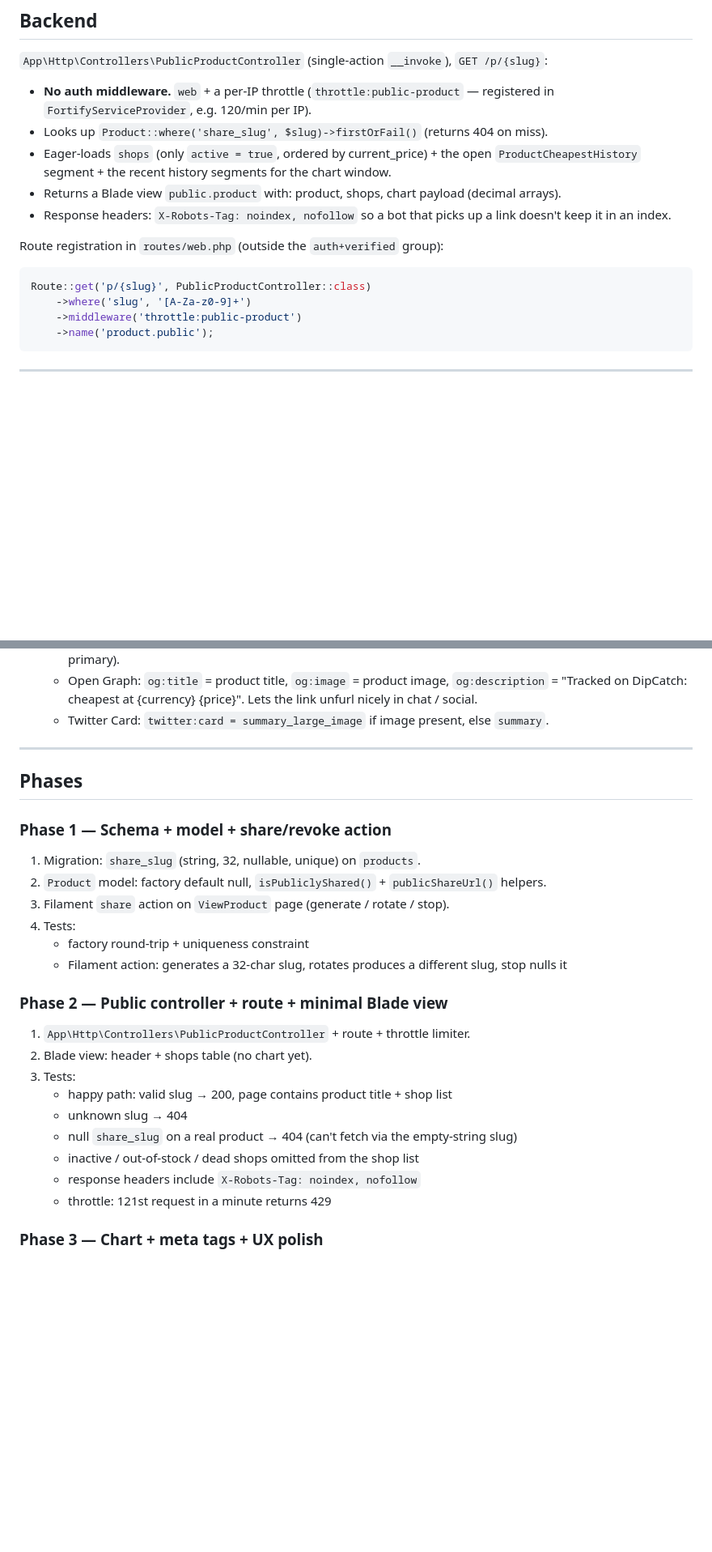
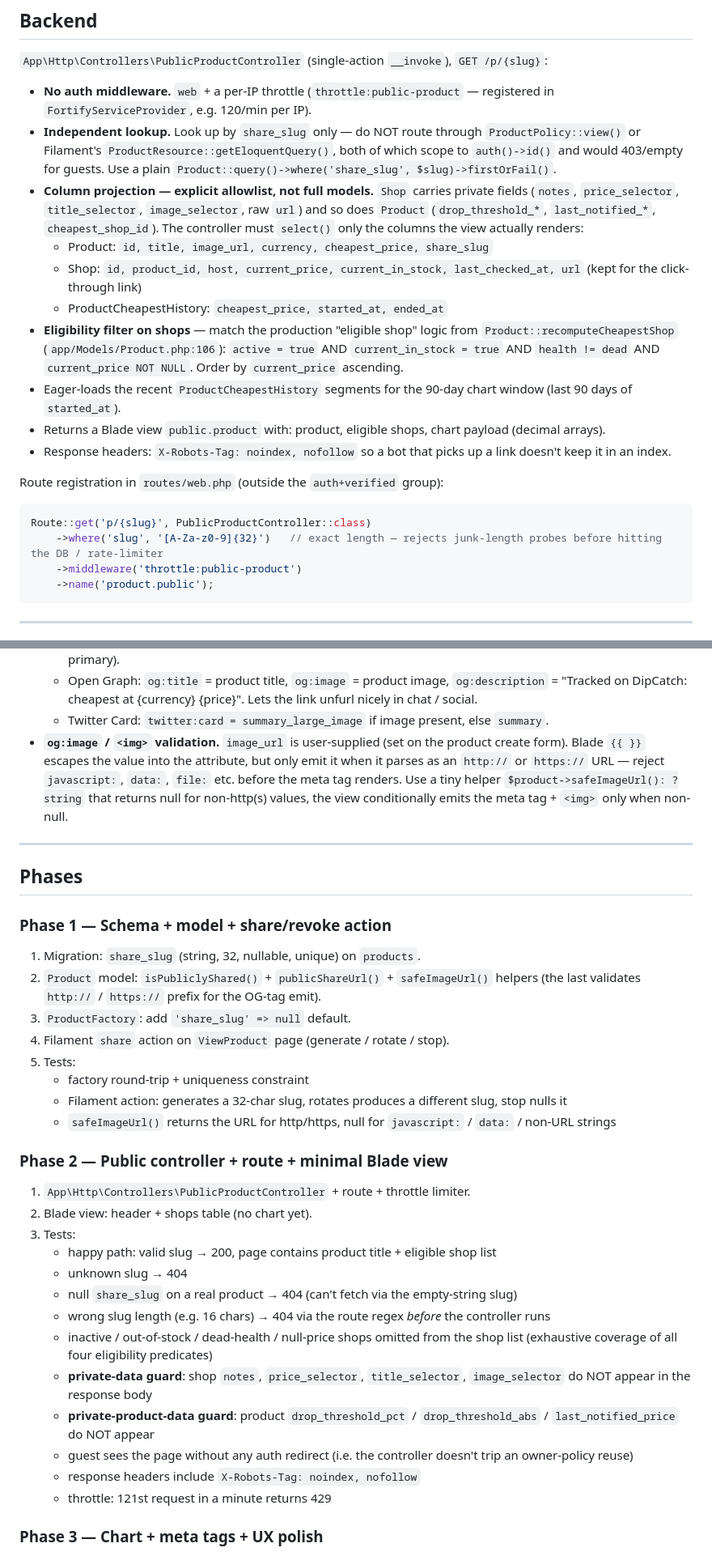
Before and after one commit to SanderMuller/dipcatch, a Markdown page: specs/public-product-sharing.md, 2 parts joined by grey strips. Shown at 81% size. GitHub-like rendering; blank space fills up the shorter version.

Commit message:
docs(specs): tighten public-product-sharing after codex review
Four findings applied (codex + self):

- HIGH: spec said only "active = true" in one place but "inactive,
  out-of-stock, dead omitted" in another. Aligned both spots to the
  production eligibility check from Product::recomputeCheapestShop:
  active + current_in_stock + health != dead + current_price NOT NULL.
  Without this the public page would expose rows the cheapest-shop
  logic itself treats as invalid.
- MEDIUM: eager-loading full Shop / Product models is a data-leak
  footgun. Spec now requires explicit ->select() projections naming
  exactly the columns the view renders. Listed the allowlist for
  Product (id, title, image_url, currency, cheapest_price, share_slug)
  and Shop (id, product_id, host, current_price, current_in_stock,
  last_checked_at, url). Tests gain explicit private-data guards
  asserting notes / selectors / thresholds / last_notified_* never
  appear in the response.
- MEDIUM: controller MUST NOT reuse the owner policy (ProductPolicy
  or Filament's auth-id-scoped resource query). New explicit note.
- LOW: tighten route regex from [A-Za-z0-9]+ to [A-Za-z0-9]{32} so
  junk-length probes get rejected before hitting the DB / limiter.
- Plus self-finds: explicit ProductFactory default (share_slug = null),
  safeImageUrl() helper validating http(s) scheme for the user-supplied
  image_url before emitting it as og:image, and Q6 noting social-cache
  persistence of unfurled previews after revoke (not our control).

Co-Authored-By: Claude Opus 4.7 (1M context) <noreply@anthropic.com>

````diff
--- a/specs/public-product-sharing.md
+++ b/specs/public-product-sharing.md
@@ -51,16 +51,21 @@ public function publicShareUrl(): ?string { ... }  // route('product.public', $t
 `App\Http\Controllers\PublicProductController` (single-action `__invoke`), `GET /p/{slug}`:
 
 - **No auth middleware.** `web` + a per-IP throttle (`throttle:public-product` — registered in `FortifyServiceProvider`, e.g. 120/min per IP).
-- Looks up `Product::where('share_slug', $slug)->firstOrFail()` (returns 404 on miss).
-- Eager-loads `shops` (only `active = true`, ordered by current_price) + the open `ProductCheapestHistory` segment + the recent history segments for the chart window.
-- Returns a Blade view `public.product` with: product, shops, chart payload (decimal arrays).
+- **Independent lookup.** Look up by `share_slug` only — do NOT route through `ProductPolicy::view()` or Filament's `ProductResource::getEloquentQuery()`, both of which scope to `auth()->id()` and would 403/empty for guests. Use a plain `Product::query()->where('share_slug', $slug)->firstOrFail()`.
+- **Column projection — explicit allowlist, not full models.** `Shop` carries private fields (`notes`, `price_selector`, `title_selector`, `image_selector`, raw `url`) and so does `Product` (`drop_threshold_*`, `last_notified_*`, `cheapest_shop_id`). The controller must `select()` only the columns the view actually renders:
+  - Product: `id, title, image_url, currency, cheapest_price, share_slug`
+  - Shop: `id, product_id, host, current_price, current_in_stock, last_checked_at, url` (kept for the click-through link)
+  - ProductCheapestHistory: `cheapest_price, started_at, ended_at`
+- **Eligibility filter on shops** — match the production "eligible shop" logic from `Product::recomputeCheapestShop` (`app/Models/Product.php:106`): `active = true` AND `current_in_stock = true` AND `health != dead` AND `current_price NOT NULL`. Order by `current_price` ascending.
+- Eager-loads the recent `ProductCheapestHistory` segments for the 90-day chart window (last 90 days of `started_at`).
+- Returns a Blade view `public.product` with: product, eligible shops, chart payload (decimal arrays).
 - Response headers: `X-Robots-Tag: noindex, nofollow` so a bot that picks up a link doesn't keep it in an index.
 
 Route registration in `routes/web.php` (outside the `auth+verified` group):
 
 ```php
 Route::get('p/{slug}', PublicProductController::class)
-    ->where('slug', '[A-Za-z0-9]+')
+    ->where('slug', '[A-Za-z0-9]{32}')   // exact length — rejects junk-length probes before hitting the DB / rate-limiter
     ->middleware('throttle:public-product')
     ->name('product.public');
 ```
@@ -95,6 +100,7 @@ On `ViewProduct` (the existing product view page in the Filament app panel), add
   - `<meta name="robots" content="noindex, nofollow">` (defense in depth — the X-Robots-Tag header is primary).
   - Open Graph: `og:title` = product title, `og:image` = product image, `og:description` = "Tracked on DipCatch: cheapest at {currency} {price}". Lets the link unfurl nicely in chat / social.
   - Twitter Card: `twitter:card = summary_large_image` if image present, else `summary`.
+- **`og:image` / `<img>` validation.** `image_url` is user-supplied (set on the product create form). Blade `{{ }}` escapes the value into the attribute, but only emit it when it parses as an `http://` or `https://` URL — reject `javascript:`, `data:`, `file:` etc. before the meta tag renders. Use a tiny helper `$product->safeImageUrl(): ?string` that returns null for non-http(s) values, the view conditionally emits the meta tag + `<img>` only when non-null.
 
 ---
 
@@ -103,21 +109,27 @@ On `ViewProduct` (the existing product view page in the Filament app panel), add
 ### Phase 1 — Schema + model + share/revoke action
 
 1. Migration: `share_slug` (string, 32, nullable, unique) on `products`.
-2. `Product` model: factory default null, `isPubliclyShared()` + `publicShareUrl()` helpers.
-3. Filament `share` action on `ViewProduct` page (generate / rotate / stop).
-4. Tests:
+2. `Product` model: `isPubliclyShared()` + `publicShareUrl()` + `safeImageUrl()` helpers (the last validates `http://` / `https://` prefix for the OG-tag emit).
+3. `ProductFactory`: add `'share_slug' => null` default.
+4. Filament `share` action on `ViewProduct` page (generate / rotate / stop).
+5. Tests:
    - factory round-trip + uniqueness constraint
    - Filament action: generates a 32-char slug, rotates produces a different slug, stop nulls it
+   - `safeImageUrl()` returns the URL for http/https, null for `javascript:` / `data:` / non-URL strings
 
 ### Phase 2 — Public controller + route + minimal Blade view
 
 1. `App\Http\Controllers\PublicProductController` + route + throttle limiter.
 2. Blade view: header + shops table (no chart yet).
 3. Tests:
-   - happy path: valid slug → 200, page contains product title + shop list
+   - happy path: valid slug → 200, page contains product title + eligible shop list
    - unknown slug → 404
    - null `share_slug` on a real product → 404 (can't fetch via the empty-string slug)
-   - inactive / out-of-stock / dead shops omitted from the shop list
+   - wrong slug length (e.g. 16 chars) → 404 via the route regex *before* the controller runs
+   - inactive / out-of-stock / dead-health / null-price shops omitted from the shop list (exhaustive coverage of all four eligibility predicates)
+   - **private-data guard**: shop `notes`, `price_selector`, `title_selector`, `image_selector` do NOT appear in the response body
+   - **private-product-data guard**: product `drop_threshold_pct` / `drop_threshold_abs` / `last_notified_price` do NOT appear
+   - guest sees the page without any auth redirect (i.e. the controller doesn't trip an owner-policy reuse)
    - response headers include `X-Robots-Tag: noindex, nofollow`
    - throttle: 121st request in a minute returns 429
 
````
Also changed, not shown: other parts of specs/public-product-sharing.md (+1 -0 lines).
